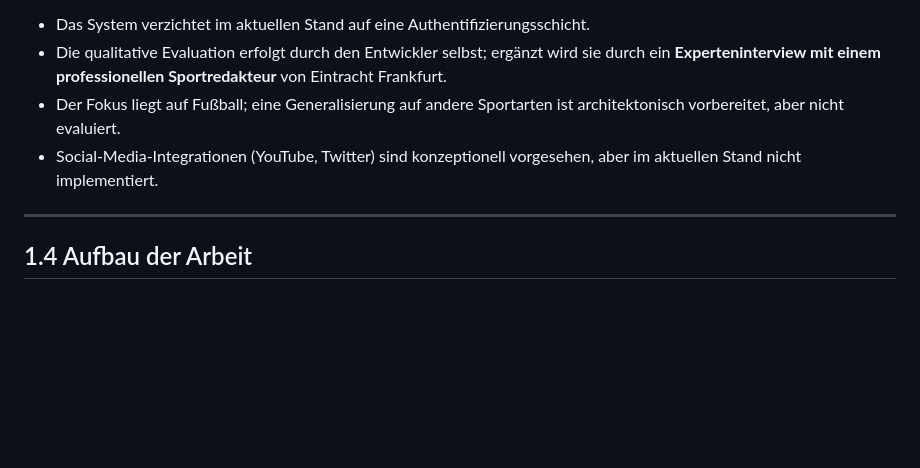
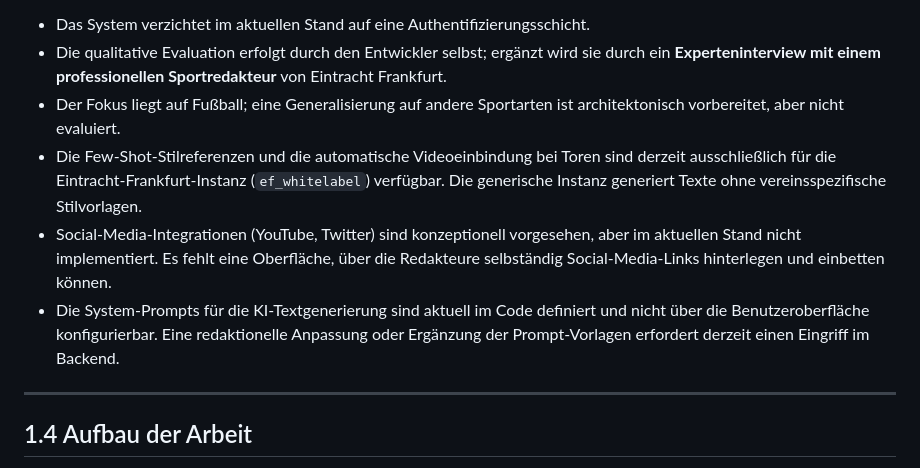
Before and after one commit to JonasKimmer/liveticker-eintracht, a Markdown page: docs/kapitel1_einleitung.md, the part around the change. Rendered like a GitHub page; blank space fills up the shorter version.

Commit message:
docs: add Frankfurt-only limitation for Few-Shot and video features
Note that style references and automatic goal videos are currently
only available for the ef_whitelabel instance, not for generic.

Co-Authored-By: Claude Opus 4.6 <noreply@anthropic.com>

```diff
--- a/docs/kapitel1_einleitung.md
+++ b/docs/kapitel1_einleitung.md
@@ -61,7 +61,9 @@ Gleichwohl bestehen Einschränkungen, die in Kapitel 7 kritisch reflektiert werd
 - Das System verzichtet im aktuellen Stand auf eine Authentifizierungsschicht.
 - Die qualitative Evaluation erfolgt durch den Entwickler selbst; ergänzt wird sie durch ein **Experteninterview mit einem professionellen Sportredakteur** von Eintracht Frankfurt.
 - Der Fokus liegt auf Fußball; eine Generalisierung auf andere Sportarten ist architektonisch vorbereitet, aber nicht evaluiert.
-- Social-Media-Integrationen (YouTube, Twitter) sind konzeptionell vorgesehen, aber im aktuellen Stand nicht implementiert.
+- Die Few-Shot-Stilreferenzen und die automatische Videoeinbindung bei Toren sind derzeit ausschließlich für die Eintracht-Frankfurt-Instanz (`ef_whitelabel`) verfügbar. Die generische Instanz generiert Texte ohne vereinsspezifische Stilvorlagen.
+- Social-Media-Integrationen (YouTube, Twitter) sind konzeptionell vorgesehen, aber im aktuellen Stand nicht implementiert. Es fehlt eine Oberfläche, über die Redakteure selbständig Social-Media-Links hinterlegen und einbetten können.
+- Die System-Prompts für die KI-Textgenerierung sind aktuell im Code definiert und nicht über die Benutzeroberfläche konfigurierbar. Eine redaktionelle Anpassung oder Ergänzung der Prompt-Vorlagen erfordert derzeit einen Eingriff im Backend.
 
 ---
 
```
